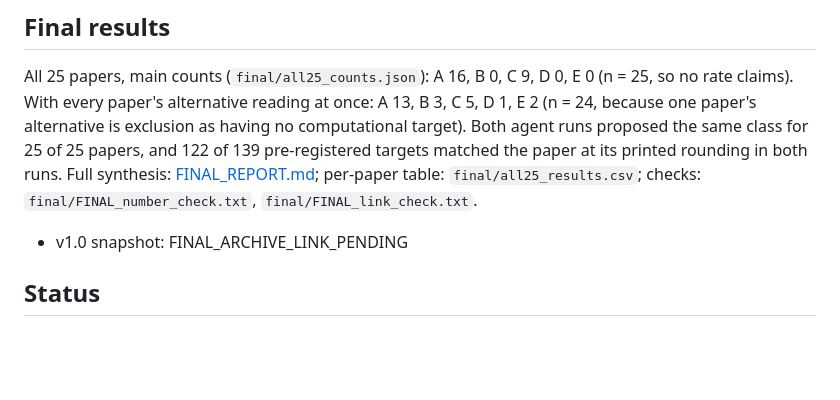
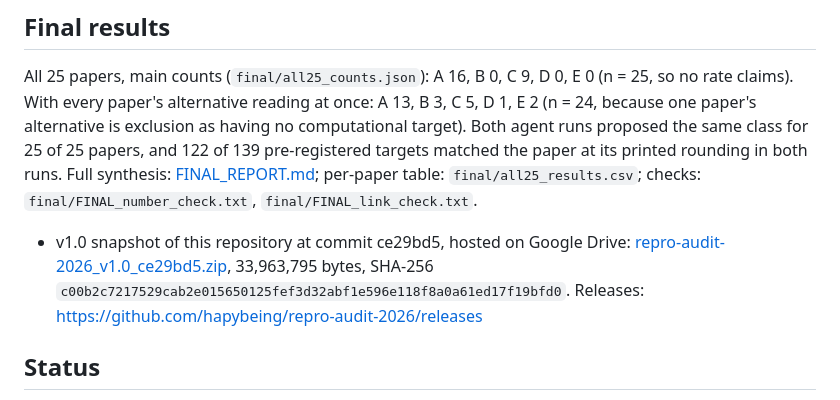
Before and after one commit to hapybeing/repro-audit-2026, a Markdown page: README.md, the part around the change. Rendered like a GitHub page; blank space fills up the shorter version.

Commit message:
README: v1.0 archive link and SHA-256; report points to it

```diff
--- a/README.md
+++ b/README.md
@@ -6,7 +6,7 @@ Each paper is re-run from the authors' own materials by two separate agent runs
 
 ## Final results
 All 25 papers, main counts (`final/all25_counts.json`): A 16, B 0, C 9, D 0, E 0 (n = 25, so no rate claims). With every paper's alternative reading at once: A 13, B 3, C 5, D 1, E 2 (n = 24, because one paper's alternative is exclusion as having no computational target). Both agent runs proposed the same class for 25 of 25 papers, and 122 of 139 pre-registered targets matched the paper at its printed rounding in both runs. Full synthesis: [FINAL_REPORT.md](FINAL_REPORT.md); per-paper table: `final/all25_results.csv`; checks: `final/FINAL_number_check.txt`, `final/FINAL_link_check.txt`.
-- v1.0 snapshot: FINAL_ARCHIVE_LINK_PENDING
+- v1.0 snapshot of this repository at commit ce29bd5, hosted on Google Drive: [repro-audit-2026_v1.0_ce29bd5.zip](https://drive.google.com/file/d/1ity5Gy-1e5qK2ak1uoBmGQZgGYpYSo__/view?usp=drivesdk), 33,963,795 bytes, SHA-256 `c00b2c7217529cab2e015650125fef3d32abf1e596e118f8a0a61ed17f19bfd0`. Releases: https://github.com/hapybeing/repro-audit-2026/releases
 
 ## Status
 All 25 papers complete (batches 1 to 5). Batch 1 (papers 01 to 05), revision 3, counts: A 2, B 0, C 3, D 0, E 0 (n = 5, so no rate claims). Alternatives, reasons and limitations: `batch1_report.md`. Every number in the report and target table is checked against its cited file by `scripts/check_report_numbers.py` (output `batches/batch1_number_check.txt`).
```
Also changed, not shown: FINAL_REPORT.md (+1 -1 lines), final/FINAL_REPORT.md (+1 -1 lines).
